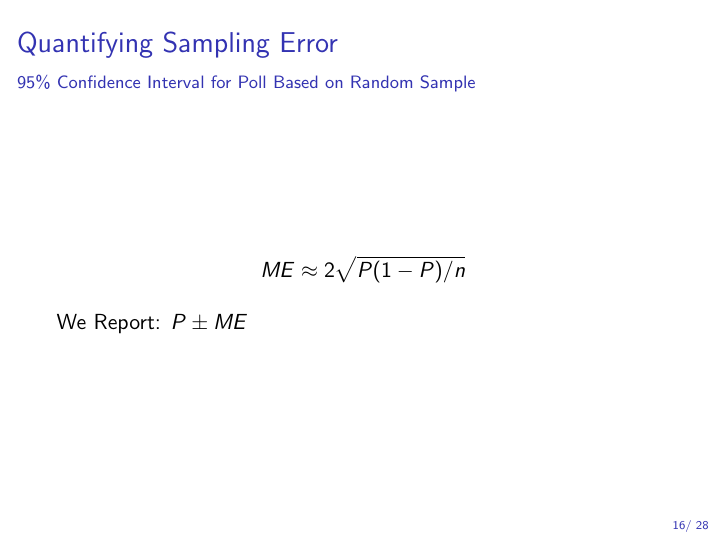
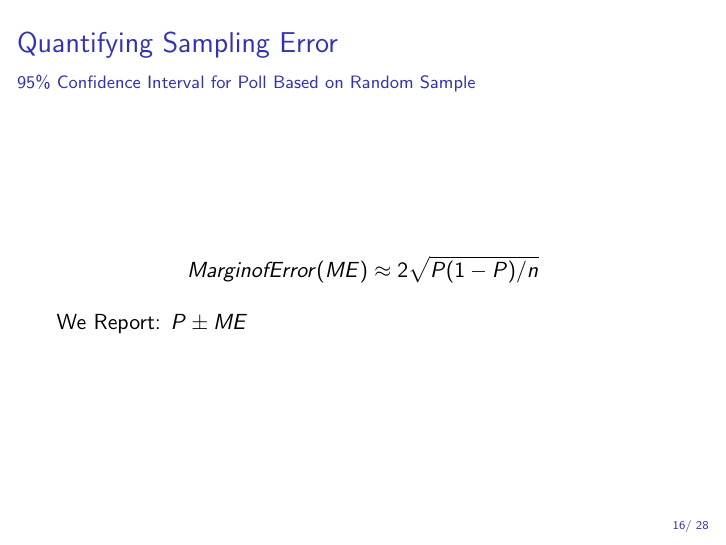
Before and after one commit to fditraglia/Econ103Public, LaTeX slides (slides/lecture01.tex): page 16 of 28. Compiled offline with pdfLaTeX.

Commit message:
Update lecture01.tex
Hi Frank, I was just showing Matt how to submit pull request (though I think the clarification is also useful!).

Rossa

```diff
--- a/slides/lecture01.tex
+++ b/slides/lecture01.tex
@@ -362,7 +362,7 @@ Results for this USA Today/Gallup poll are based on telephone interviews conduct
 \begin{frame}
 \frametitle{Quantifying Sampling Error}
 \framesubtitle{95\% Confidence Interval for Poll Based on Random Sample}
-	$$ME \approx 2 \sqrt{P(1-P)/n}$$
+	$$Margin of Error (ME) \approx 2 \sqrt{P(1-P)/n}$$
 	We Report: $P \pm ME$
 \end{frame}
 
```
